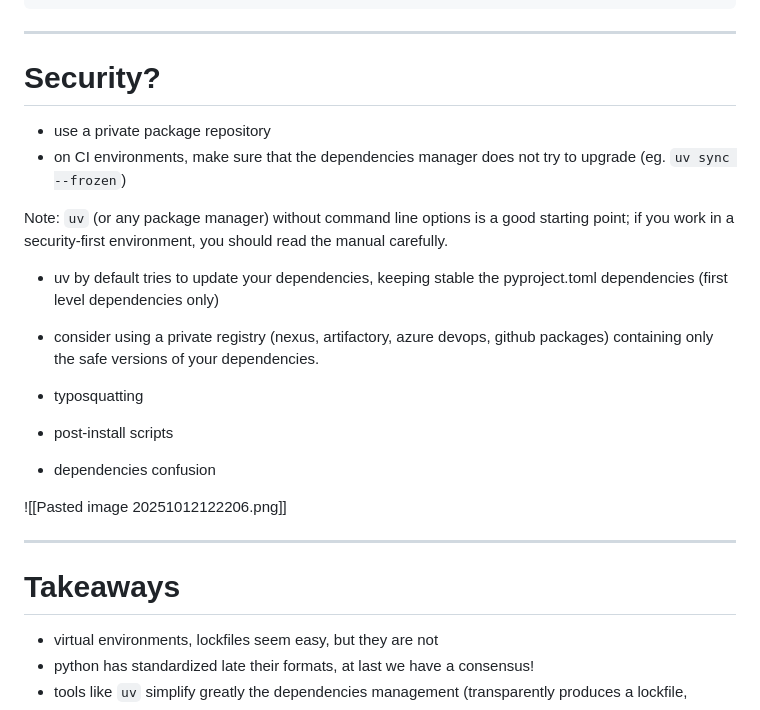
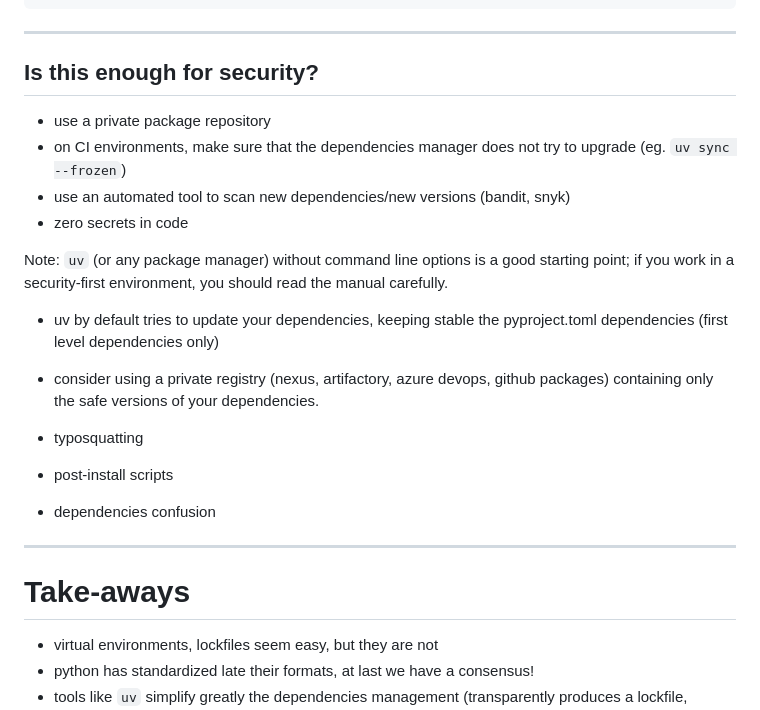
Before and after one commit to nillebco/virtualenvs-and-lockfiles, a Markdown page: Presentation.md, the part around the change printed below. Rendered like a GitHub page.

````diff
--- a/Presentation.md
+++ b/Presentation.md
@@ -195,10 +208,12 @@ ur run main.py
 ```
 
 ---
-# Security?
+## Is this enough for security?
 
 - use a private package repository
 - on CI environments, make sure that the dependencies manager does not try to upgrade (eg. `uv sync --frozen`)
+- use an automated tool to scan new dependencies/new versions (bandit, snyk)
+- zero secrets in code
 
 Note:
 `uv` (or any package manager) without command line options is a good starting point; if you work in a security-first environment, you should read the manual carefully.
@@ -210,10 +225,8 @@ Note:
 - post-install scripts
 - dependencies confusion
 
-![[Pasted image 20251012122206.png]]
-
 ---
-# Takeaways
+# Take-aways
 - virtual environments, lockfiles seem easy, but they are not
 - python has standardized late their formats, at last we have a consensus!
 - tools like `uv` simplify greatly the dependencies management
````
Also changed, not shown: other parts of Presentation.md (+18 -5 lines), dependencies.png, venv-structure.png (added).
